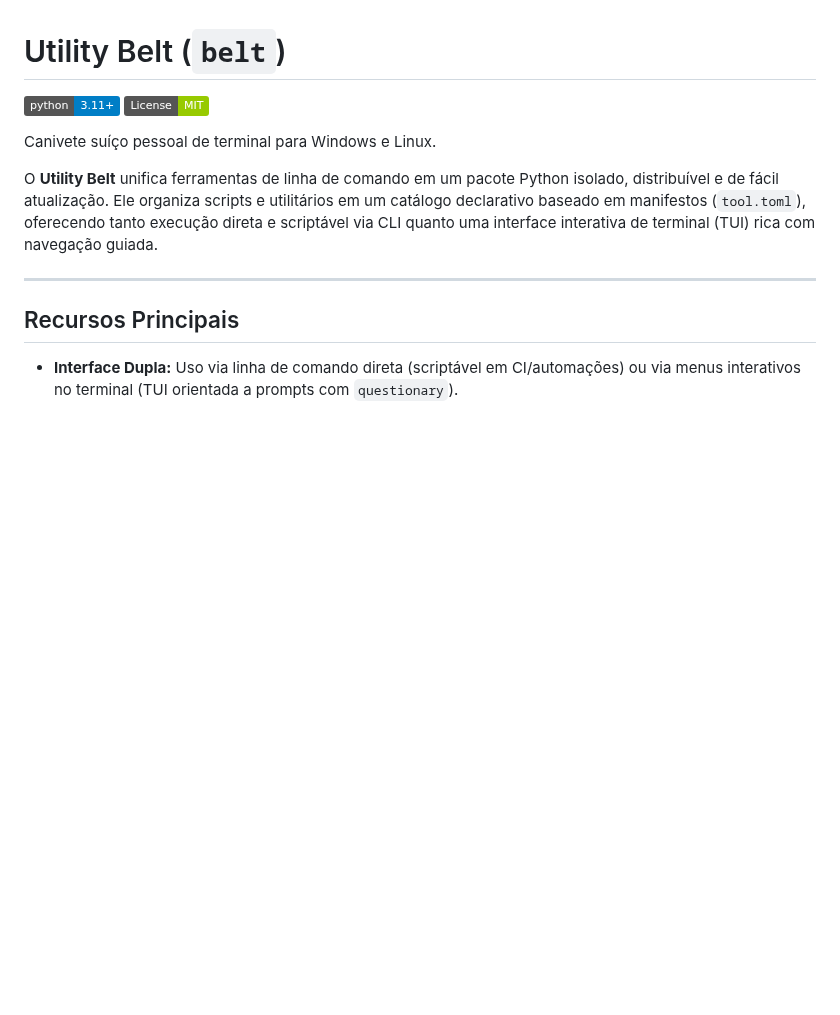
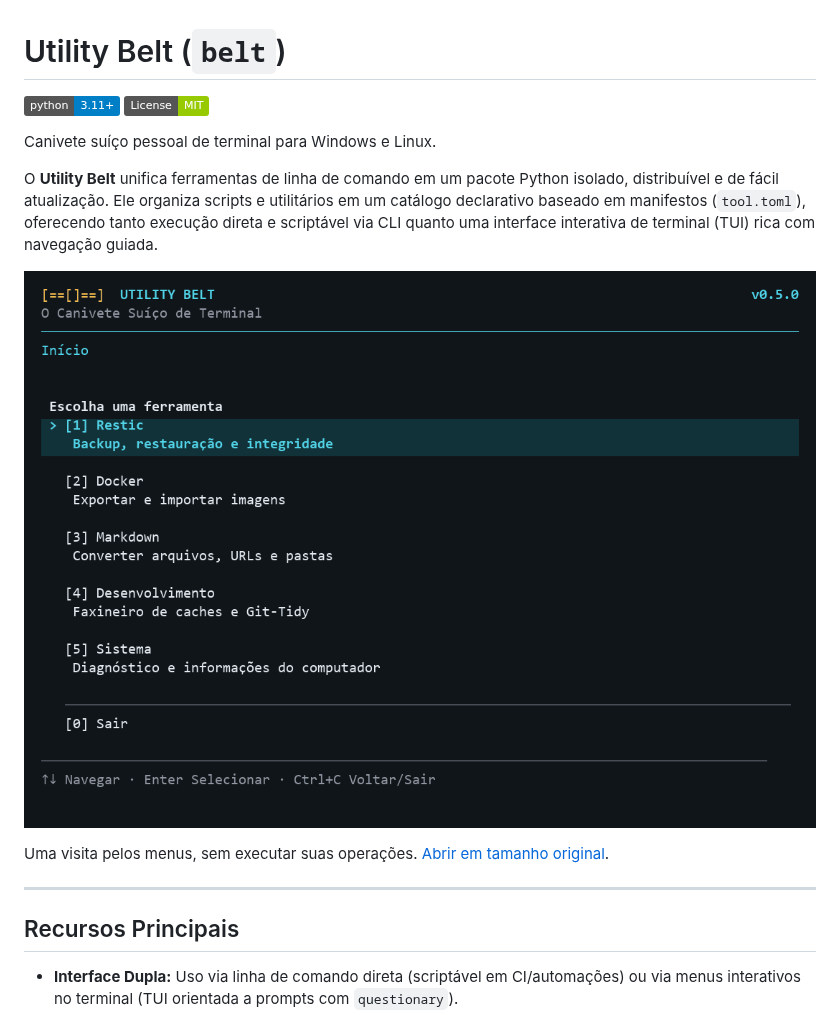
Before and after one commit to EuThiagoAndrade/utility-belt, a Markdown page: README.md, the part around the change. Drawn GitHub-style; pictures changed too: docs/assets/demo.gif (added); badges without logos; blank space fills up the shorter version.

Commit message:
chore(issue-42): adicionar demonstracao dos menus em gif

```diff
--- a/README.md
+++ b/README.md
@@ -6,6 +6,10 @@
 Canivete suíço pessoal de terminal para Windows e Linux.
 
 O **Utility Belt** unifica ferramentas de linha de comando em um pacote Python isolado, distribuível e de fácil atualização. Ele organiza scripts e utilitários em um catálogo declarativo baseado em manifestos (`tool.toml`), oferecendo tanto execução direta e scriptável via CLI quanto uma interface interativa de terminal (TUI) rica com navegação guiada.
+
+![Demonstração dos menus Restic, Docker, Markdown, Desenvolvimento e Sistema do Utility Belt](docs/assets/demo.gif)
+
+Uma visita pelos menus, sem executar suas operações. [Abrir em tamanho original](docs/assets/demo.gif).
 
 ---
 
```
Also changed, not shown: _project/cycles.md (+1 -1 lines), 3 other files.
